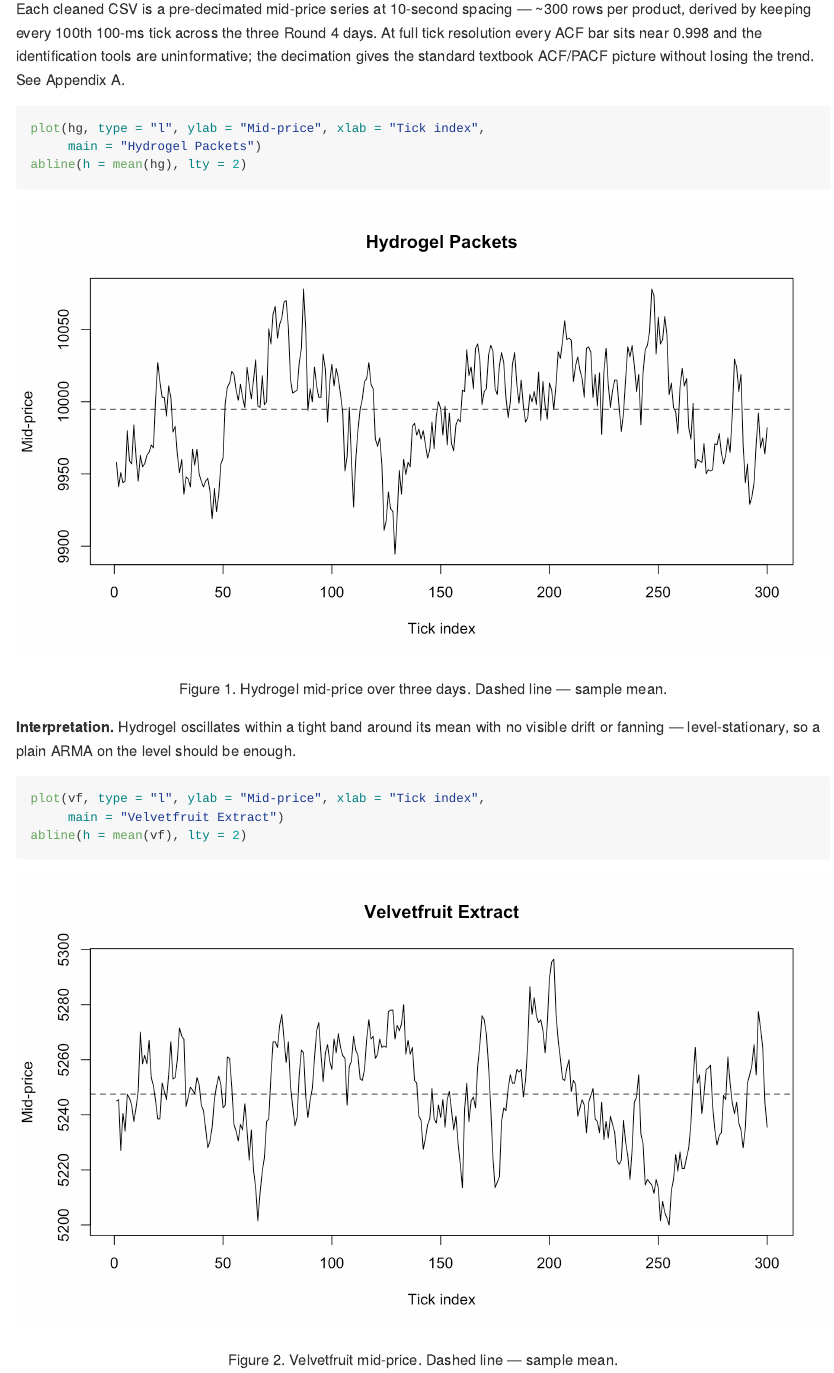
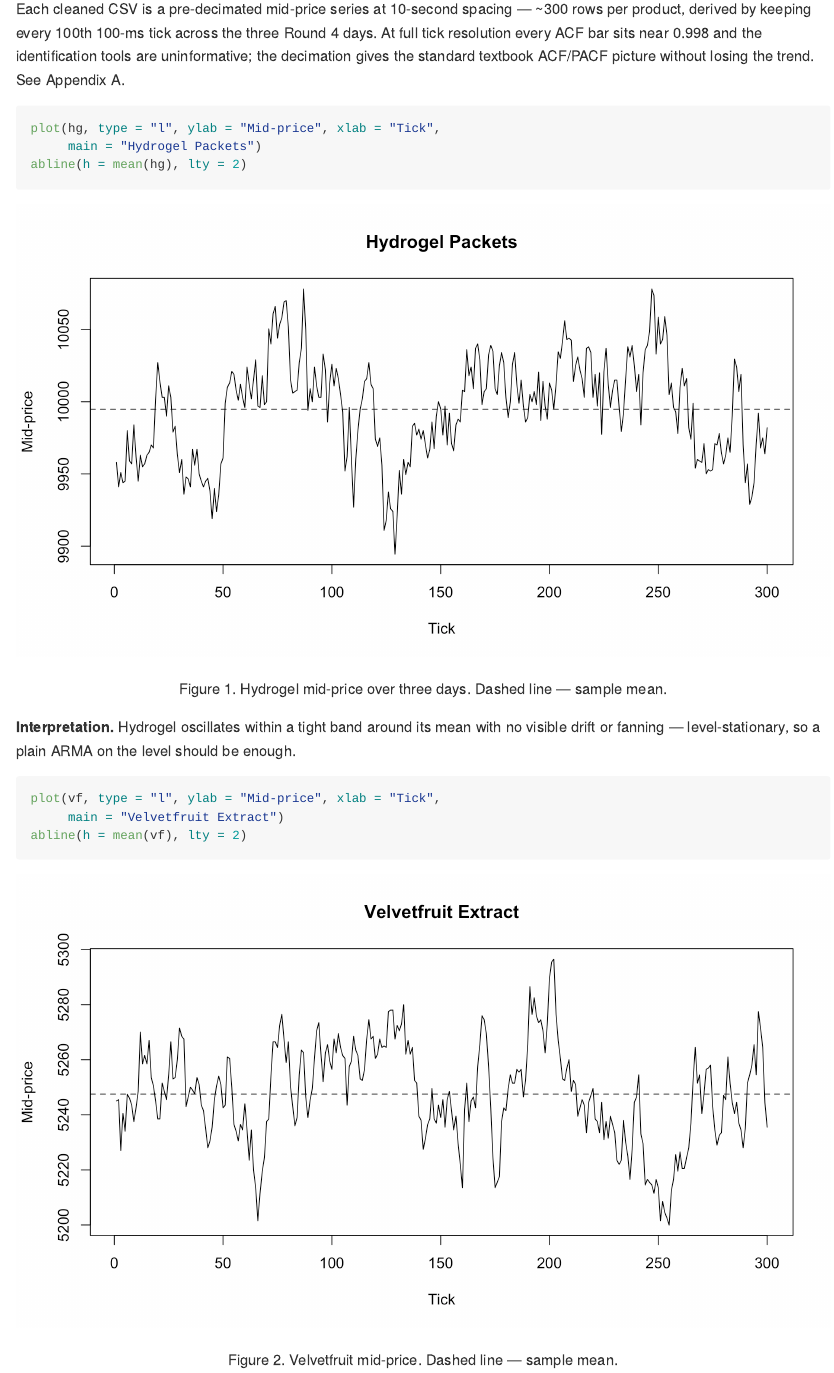
Before and after one commit to TommySailami/imc-time-series-report, an R Markdown document (README.Rmd): the page in a window 1100 px wide, from 1260 px down. The pictures show the output file README.md that the author committed with the source, drawn offline in the style of GitHub.

Commit message:
update xlabs

````diff
--- a/README.Rmd
+++ b/README.Rmd
@@ -36,7 +36,7 @@ vf = read.csv("velvetfruit_mid.csv")$mid_price
 Each cleaned CSV is a pre-decimated mid-price series at 10-second spacing — ~300 rows per product, derived by keeping every 100th 100-ms tick across the three Round 4 days. At full tick resolution every ACF bar sits near 0.998 and the identification tools are uninformative; the decimation gives the standard textbook ACF/PACF picture without losing the trend. See Appendix A.
 
 ```{r fig1, fig.cap="Figure 1. Hydrogel mid-price over three days. Dashed line — sample mean."}
-plot(hg, type = "l", ylab = "Mid-price", xlab = "Tick index",
+plot(hg, type = "l", ylab = "Mid-price", xlab = "Tick",
      main = "Hydrogel Packets")
 abline(h = mean(hg), lty = 2)
 ```
@@ -44,7 +44,7 @@ abline(h = mean(hg), lty = 2)
 **Interpretation.** Hydrogel oscillates within a tight band around its mean with no visible drift or fanning — level-stationary, so a plain ARMA on the level should be enough.
 
 ```{r fig2, fig.cap="Figure 2. Velvetfruit mid-price. Dashed line — sample mean."}
-plot(vf, type = "l", ylab = "Mid-price", xlab = "Tick index",
+plot(vf, type = "l", ylab = "Mid-price", xlab = "Tick",
      main = "Velvetfruit Extract")
 abline(h = mean(vf), lty = 2)
 ```
````
Also changed, not shown: README.md, README_files/figure-gfm/fig1-1.png, README_files/figure-gfm/fig15-1.png, README_files/figure-gfm/fig2-1.png, README.Rmd (2 more changed lines).
